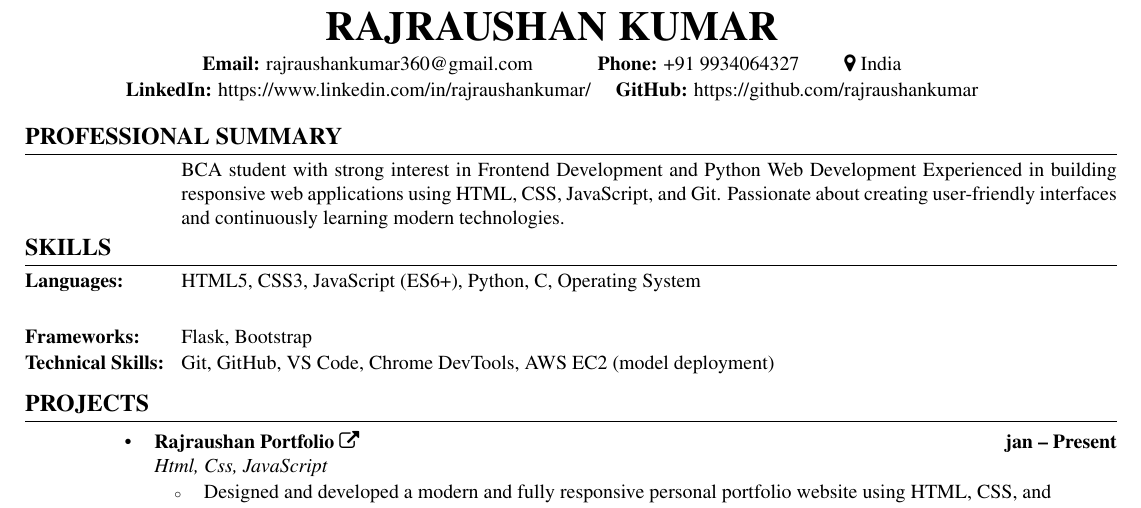
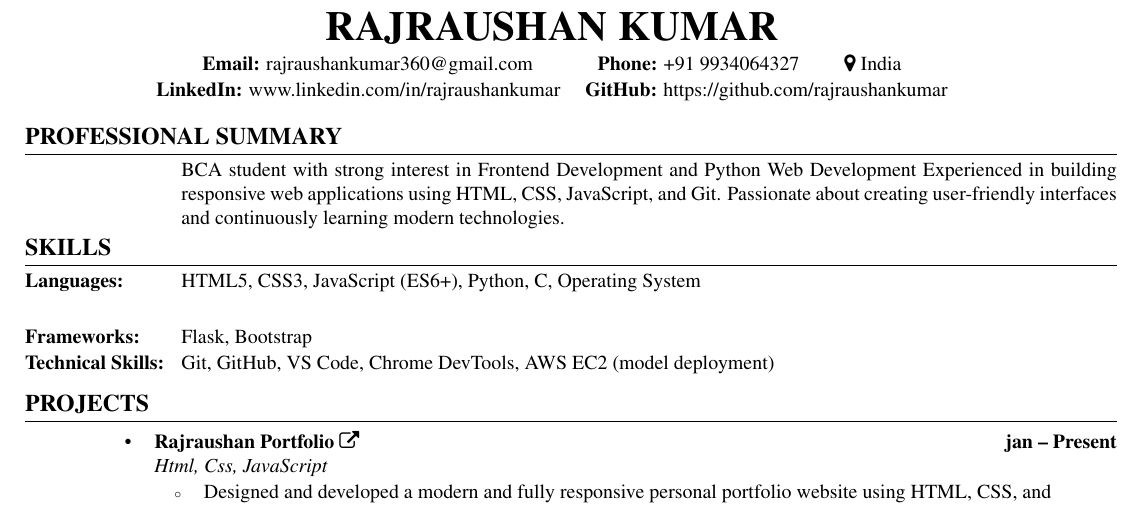
Before and after one commit to rajraushankumar/Resume-main, a LaTeX CV (Raj resume 2.tex): part of the page, cut so that both start at the same text. Compiled offline with pdfLaTeX.

Commit message:
new link add

```diff
--- a/Raj resume 2.tex
+++ b/Raj resume 2.tex
@@ -58,7 +58,7 @@ itemsep=0pt,after={\vspace{-1.1\baselineskip}}}
     \textbf{Phone:} \href{tel:+919934064327}{\color{black}+91 9934064327} \quad \quad
     \faMapMarker\ India\\[0.5mm]
     % \textbf{Portfolio:} \href{https://www.Rajraushankumar.com}{\color{black}www.Rajraushankumar.com} \quad
-    \textbf{LinkedIn:} \href{www.linkedin.com/in/rajraushankumar}{\color{black}https://www.linkedin.com/in/rajraushankumar/} \quad
+    \textbf{LinkedIn:} \href{www.linkedin.com/in/rajraushankumar}{\color{black}www.linkedin.com/in/rajraushankumar} \quad
     \textbf{GitHub:} \href{https://github.com/rajraushankumar}{\color{black}https://github.com/rajraushankumar}\quad
 \end{center}
 
```
Also changed, not shown: Raj resume 2.pdf, 3 other files.
